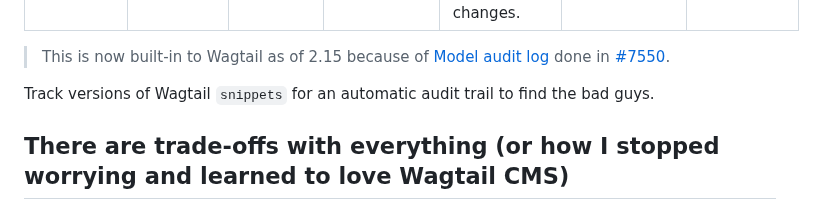
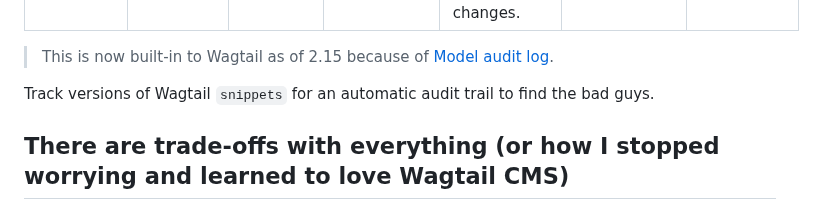
Before and after one commit to adamghill/alldjango.com, a Markdown page: content/tips/django-wagtail-reversion-magic.md, the part around the change. Rendered like a GitHub page.

Commit message:
Fix Wagtail link.

```diff
--- a/content/tips/django-wagtail-reversion-magic.md
+++ b/content/tips/django-wagtail-reversion-magic.md
@@ -8,7 +8,7 @@ header_img: img/magic-header.jpg
 icon_img: img/magic-icon.jpg
 ---
 
->This is now built-in to Wagtail as of 2.15 because of [Model audit log](https://docs.wagtail.org/en/stable/extending/audit_log.html#log-models) done in [#7550](https://github.com/wagtail/wagtail/pull/7550).
+>This is now built-in to Wagtail as of 2.15 because of [Model audit log](https://docs.wagtail.org/en/stable/extending/audit_log.html#log-models).
 
 Track versions of Wagtail `snippets` for an automatic audit trail to find the bad guys.
 
```
